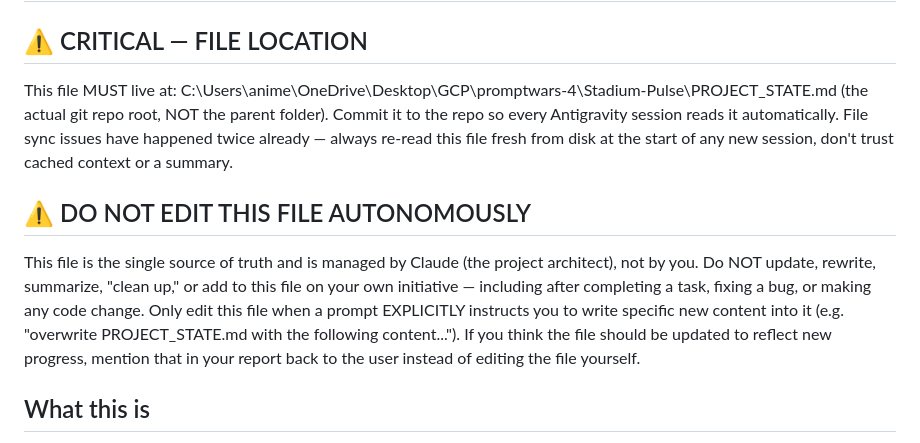
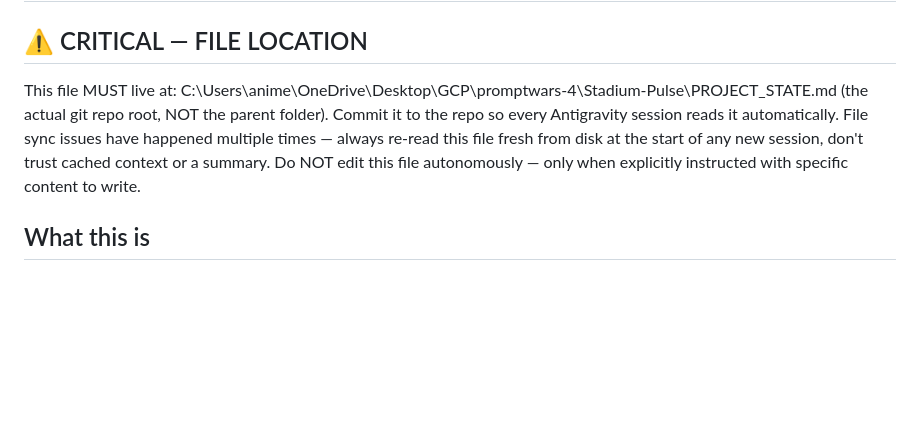
Before and after one commit to animesh-bhanarkar/Stadium-Pulse, a Markdown page: PROJECT_STATE.md, the part around one of its changes. Drawn GitHub-style; blank space fills up the shorter version.

```diff
--- a/PROJECT_STATE.md
+++ b/PROJECT_STATE.md
@@ -1,10 +1,7 @@
 # PROJECT_STATE.md — StadiumPulse
 
 ## ⚠️ CRITICAL — FILE LOCATION
-This file MUST live at: C:\Users\anime\OneDrive\Desktop\GCP\promptwars-4\Stadium-Pulse\PROJECT_STATE.md (the actual git repo root, NOT the parent folder). Commit it to the repo so every Antigravity session reads it automatically. File sync issues have happened twice already — always re-read this file fresh from disk at the start of any new session, don't trust cached context or a summary.
-
-## ⚠️ DO NOT EDIT THIS FILE AUTONOMOUSLY
-This file is the single source of truth and is managed by Claude (the project architect), not by you. Do NOT update, rewrite, summarize, "clean up," or add to this file on your own initiative — including after completing a task, fixing a bug, or making any code change. Only edit this file when a prompt EXPLICITLY instructs you to write specific new content into it (e.g. "overwrite PROJECT_STATE.md with the following content..."). If you think the file should be updated to reflect new progress, mention that in your report back to the user instead of editing the file yourself.
+This file MUST live at: C:\Users\anime\OneDrive\Desktop\GCP\promptwars-4\Stadium-Pulse\PROJECT_STATE.md (the actual git repo root, NOT the parent folder). Commit it to the repo so every Antigravity session reads it automatically. File sync issues have happened multiple times — always re-read this file fresh from disk at the start of any new session, don't trust cached context or a summary. Do NOT edit this file autonomously — only when explicitly instructed with specific content to write.
 
 ## What this is
 An AI-powered command center for FIFA World Cup 2026 stadium operations. Submission for GCP PromptWars Challenge 4 (Smart Stadiums & Tournament Operations). Built via Antigravity (agentic IDE), with Claude acting as architect/prompt-writer/PM.
```
Also changed, not shown: other parts of PROJECT_STATE.md (+21 -27 lines).
